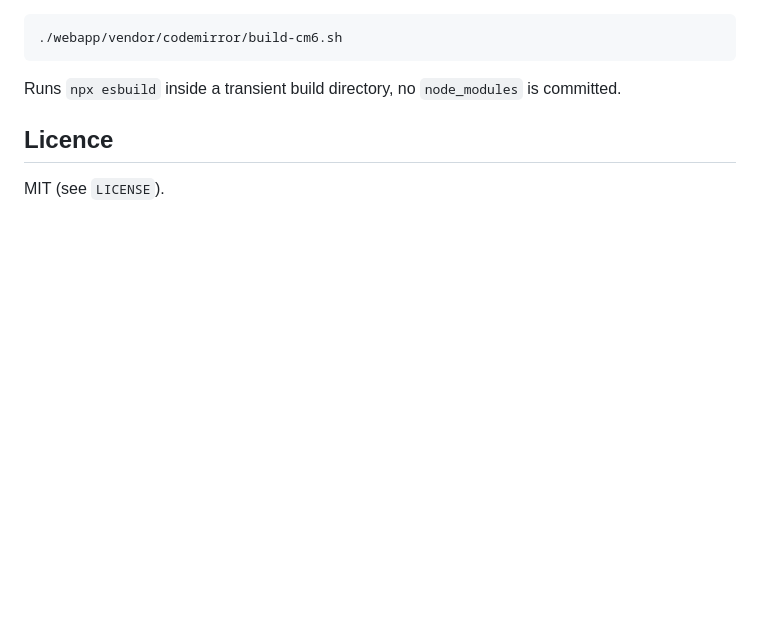
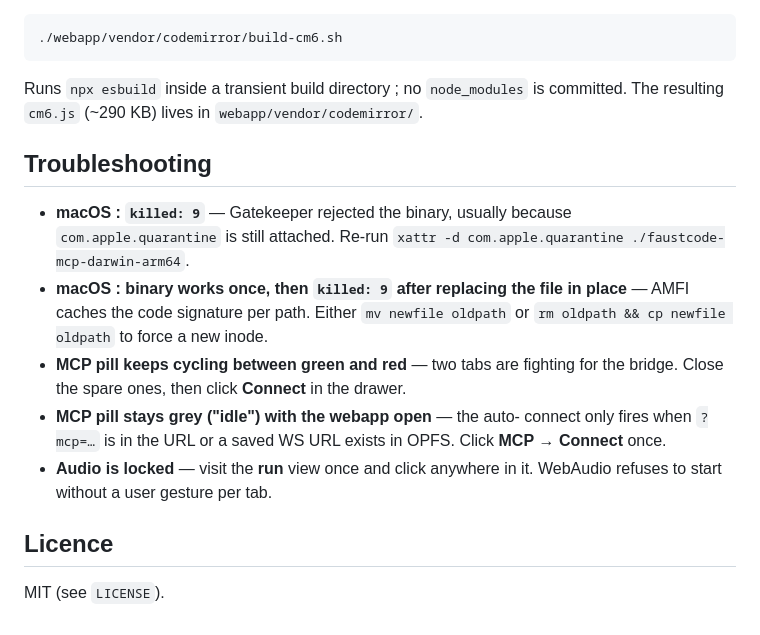
Before and after one commit to orlarey/faustcode, a Markdown page: README.md, the part around one of its changes. Drawn GitHub-style; blank space fills up the shorter version.

````diff
--- a/README.md
+++ b/README.md
@@ -97,8 +182,27 @@ direct download links for the visitor's detected platform.
 ./webapp/vendor/codemirror/build-cm6.sh
 ```
 
-Runs `npx esbuild` inside a transient build directory, no
-`node_modules` is committed.
+Runs `npx esbuild` inside a transient build directory ; no
+`node_modules` is committed. The resulting `cm6.js` (~290 KB) lives
+in `webapp/vendor/codemirror/`.
+
+## Troubleshooting
+
+- **macOS : `killed: 9`** — Gatekeeper rejected the binary, usually
+  because `com.apple.quarantine` is still attached. Re-run
+  `xattr -d com.apple.quarantine ./faustcode-mcp-darwin-arm64`.
+- **macOS : binary works once, then `killed: 9` after replacing the
+  file in place** — AMFI caches the code signature per path. Either
+  `mv newfile oldpath` or `rm oldpath && cp newfile oldpath` to force
+  a new inode.
+- **MCP pill keeps cycling between green and red** — two tabs are
+  fighting for the bridge. Close the spare ones, then click **Connect**
+  in the drawer.
+- **MCP pill stays grey ("idle") with the webapp open** — the auto-
+  connect only fires when `?mcp=…` is in the URL or a saved WS URL
+  exists in OPFS. Click **MCP** → **Connect** once.
+- **Audio is locked** — visit the **run** view once and click anywhere
+  in it. WebAudio refuses to start without a user gesture per tab.
 
 ## Licence
 
````
Also changed, not shown: other parts of README.md (+138 -53 lines).
